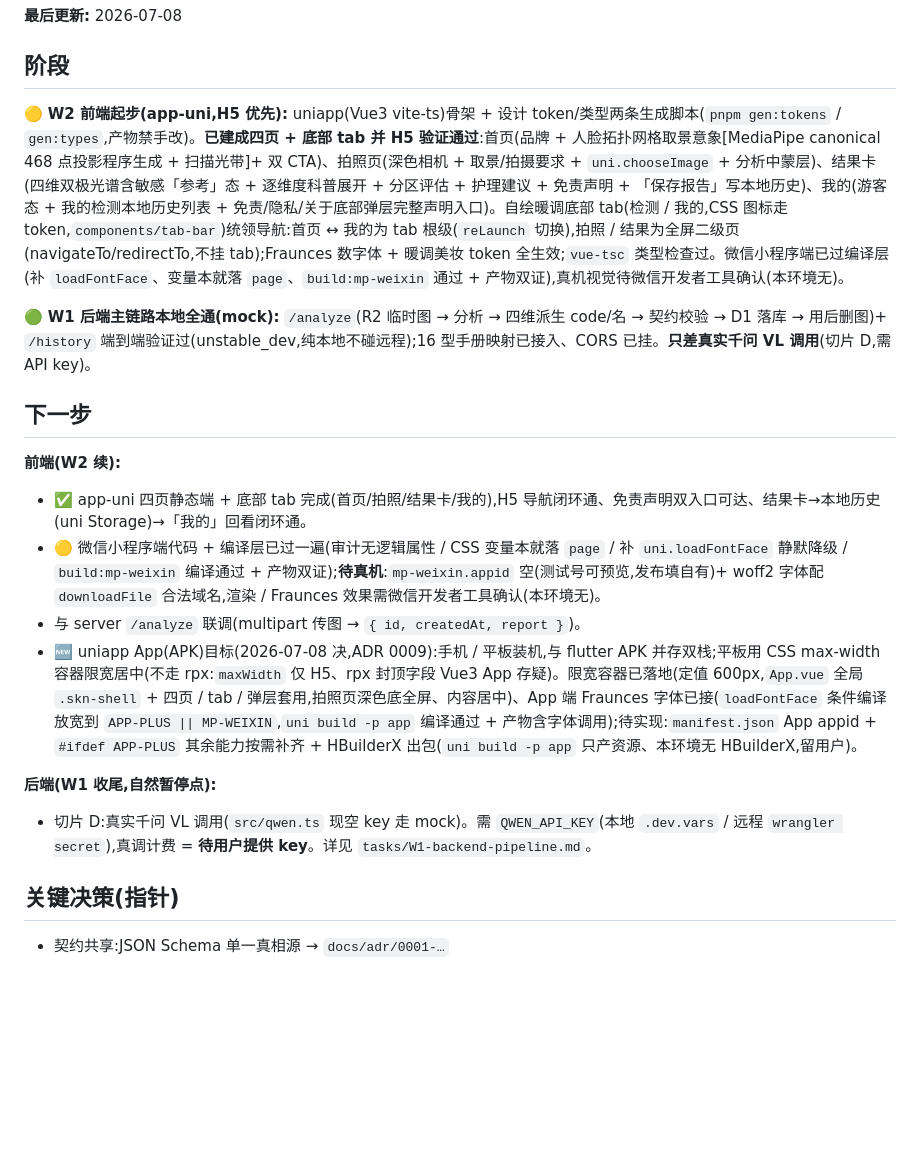
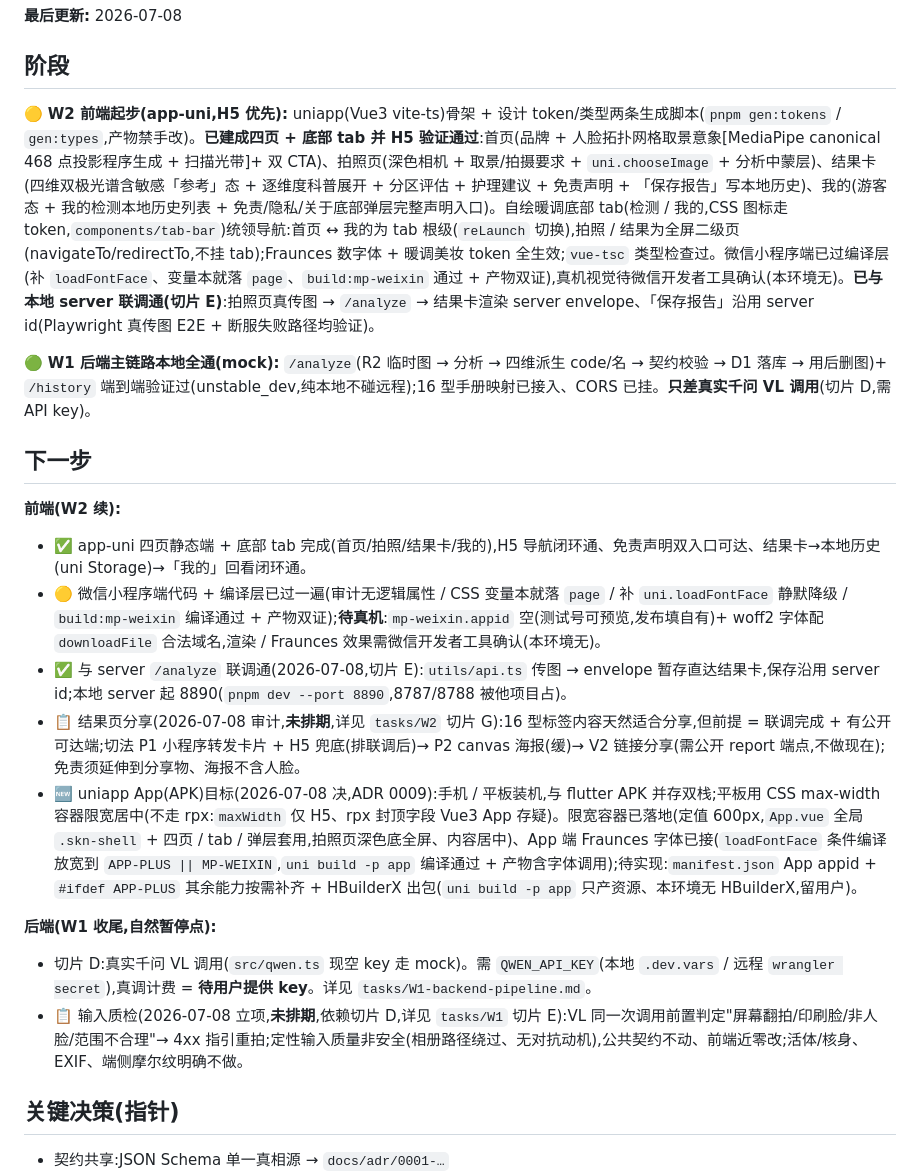
Before and after one commit to aotushi/skin-checker, a Markdown page: .project/NOW.md, the part around the change. Rendered like a GitHub page; blank space fills up the shorter version.

```diff
--- a/.project/NOW.md
+++ b/.project/NOW.md
@@ -4,7 +4,7 @@
 
 ## 阶段
 
-🟡 **W2 前端起步(app-uni,H5 优先):** uniapp(Vue3 vite-ts)骨架 + 设计 token/类型两条生成脚本(`pnpm gen:tokens` / `gen:types`,产物禁手改)。**已建成四页 + 底部 tab 并 H5 验证通过**:首页(品牌 + 人脸拓扑网格取景意象[MediaPipe canonical 468 点投影程序生成 + 扫描光带]+ 双 CTA)、拍照页(深色相机 + 取景/拍摄要求 + `uni.chooseImage` + 分析中蒙层)、结果卡(四维双极光谱含敏感「参考」态 + 逐维度科普展开 + 分区评估 + 护理建议 + 免责声明 + 「保存报告」写本地历史)、我的(游客态 + 我的检测本地历史列表 + 免责/隐私/关于底部弹层完整声明入口)。自绘暖调底部 tab(检测 / 我的,CSS 图标走 token,`components/tab-bar`)统领导航:首页 ↔ 我的为 tab 根级(`reLaunch` 切换),拍照 / 结果为全屏二级页(navigateTo/redirectTo,不挂 tab);Fraunces 数字体 + 暖调美妆 token 全生效;`vue-tsc` 类型检查过。微信小程序端已过编译层(补 `loadFontFace`、变量本就落 `page`、`build:mp-weixin` 通过 + 产物双证),真机视觉待微信开发者工具确认(本环境无)。
+🟡 **W2 前端起步(app-uni,H5 优先):** uniapp(Vue3 vite-ts)骨架 + 设计 token/类型两条生成脚本(`pnpm gen:tokens` / `gen:types`,产物禁手改)。**已建成四页 + 底部 tab 并 H5 验证通过**:首页(品牌 + 人脸拓扑网格取景意象[MediaPipe canonical 468 点投影程序生成 + 扫描光带]+ 双 CTA)、拍照页(深色相机 + 取景/拍摄要求 + `uni.chooseImage` + 分析中蒙层)、结果卡(四维双极光谱含敏感「参考」态 + 逐维度科普展开 + 分区评估 + 护理建议 + 免责声明 + 「保存报告」写本地历史)、我的(游客态 + 我的检测本地历史列表 + 免责/隐私/关于底部弹层完整声明入口)。自绘暖调底部 tab(检测 / 我的,CSS 图标走 token,`components/tab-bar`)统领导航:首页 ↔ 我的为 tab 根级(`reLaunch` 切换),拍照 / 结果为全屏二级页(navigateTo/redirectTo,不挂 tab);Fraunces 数字体 + 暖调美妆 token 全生效;`vue-tsc` 类型检查过。微信小程序端已过编译层(补 `loadFontFace`、变量本就落 `page`、`build:mp-weixin` 通过 + 产物双证),真机视觉待微信开发者工具确认(本环境无)。**已与本地 server 联调通(切片 E)**:拍照页真传图 → `/analyze` → 结果卡渲染 server envelope、「保存报告」沿用 server id(Playwright 真传图 E2E + 断服失败路径均验证)。
 
 🟢 **W1 后端主链路本地全通(mock):** `/analyze`(R2 临时图 → 分析 → 四维派生 code/名 → 契约校验 → D1 落库 → 用后删图)+ `/history` 端到端验证过(unstable_dev,纯本地不碰远程);16 型手册映射已接入、CORS 已挂。**只差真实千问 VL 调用**(切片 D,需 API key)。
 
@@ -13,11 +13,13 @@
 **前端(W2 续):**
 - ✅ app-uni 四页静态端 + 底部 tab 完成(首页/拍照/结果卡/我的),H5 导航闭环通、免责声明双入口可达、结果卡→本地历史(uni Storage)→「我的」回看闭环通。
 - 🟡 微信小程序端代码 + 编译层已过一遍(审计无逻辑属性 / CSS 变量本就落 `page` / 补 `uni.loadFontFace` 静默降级 / `build:mp-weixin` 编译通过 + 产物双证);**待真机**:`mp-weixin.appid` 空(测试号可预览,发布填自有)+ woff2 字体配 `downloadFile` 合法域名,渲染 / Fraunces 效果需微信开发者工具确认(本环境无)。
-- 与 server `/analyze` 联调(multipart 传图 → `{ id, createdAt, report }`)。
+- ✅ 与 server `/analyze` 联调通(2026-07-08,切片 E):`utils/api.ts` 传图 → envelope 暂存直达结果卡,保存沿用 server id;本地 server 起 8890(`pnpm dev --port 8890`,8787/8788 被他项目占)。
+- 📋 结果页分享(2026-07-08 审计,**未排期**,详见 `tasks/W2` 切片 G):16 型标签内容天然适合分享,但前提 = 联调完成 + 有公开可达端;切法 P1 小程序转发卡片 + H5 兜底(排联调后)→ P2 canvas 海报(缓)→ V2 链接分享(需公开 report 端点,不做现在);免责须延伸到分享物、海报不含人脸。
 - 🆕 uniapp App(APK)目标(2026-07-08 决,ADR 0009):手机 / 平板装机,与 flutter APK 并存双栈;平板用 CSS max-width 容器限宽居中(不走 rpx:`maxWidth` 仅 H5、rpx 封顶字段 Vue3 App 存疑)。限宽容器已落地(定值 600px,`App.vue` 全局 `.skn-shell` + 四页 / tab / 弹层套用,拍照页深色底全屏、内容居中)、App 端 Fraunces 字体已接(`loadFontFace` 条件编译放宽到 `APP-PLUS || MP-WEIXIN`,`uni build -p app` 编译通过 + 产物含字体调用);待实现:`manifest.json` App appid + `#ifdef APP-PLUS` 其余能力按需补齐 + HBuilderX 出包(`uni build -p app` 只产资源、本环境无 HBuilderX,留用户)。
 
 **后端(W1 收尾,自然暂停点):**
 - 切片 D:真实千问 VL 调用(`src/qwen.ts` 现空 key 走 mock)。需 `QWEN_API_KEY`(本地 `.dev.vars` / 远程 `wrangler secret`),真调计费 = **待用户提供 key**。详见 `tasks/W1-backend-pipeline.md`。
+- 📋 输入质检(2026-07-08 立项,**未排期**,依赖切片 D,详见 `tasks/W1` 切片 E):VL 同一次调用前置判定"屏幕翻拍/印刷脸/非人脸/范围不合理"→ 4xx 指引重拍;定性输入质量非安全(相册路径绕过、无对抗动机),公共契约不动、前端近零改;活体/核身、EXIF、端侧摩尔纹明确不做。
 
 ## 关键决策(指针)
 
```
Also changed, not shown: .project/tasks/W1-backend-pipeline.md (+12 -1 lines).
